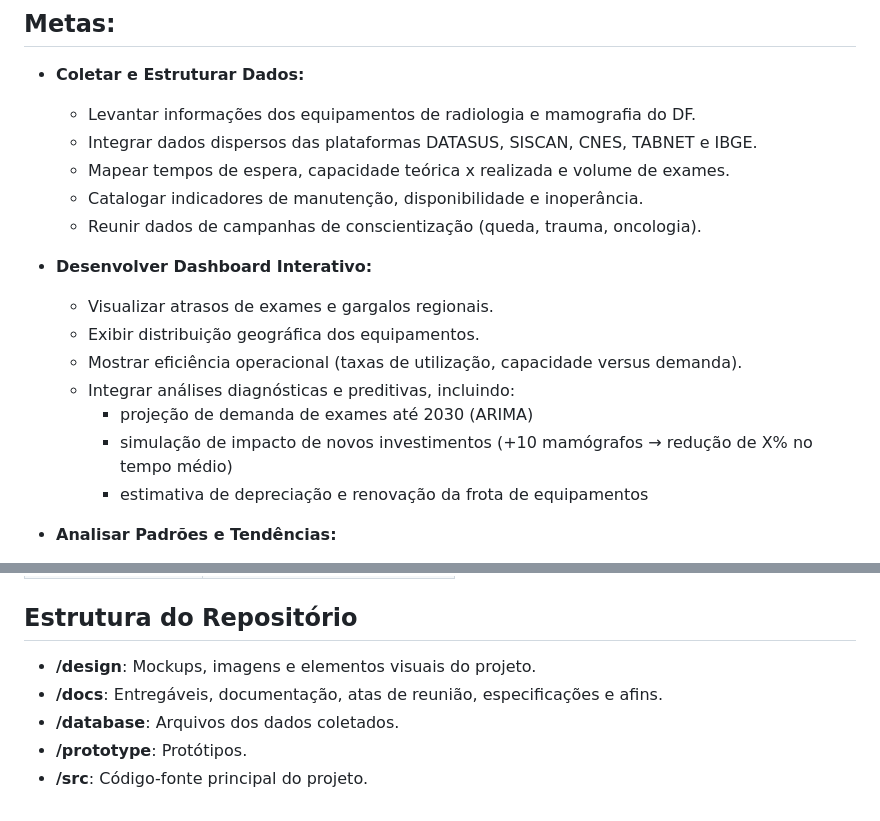
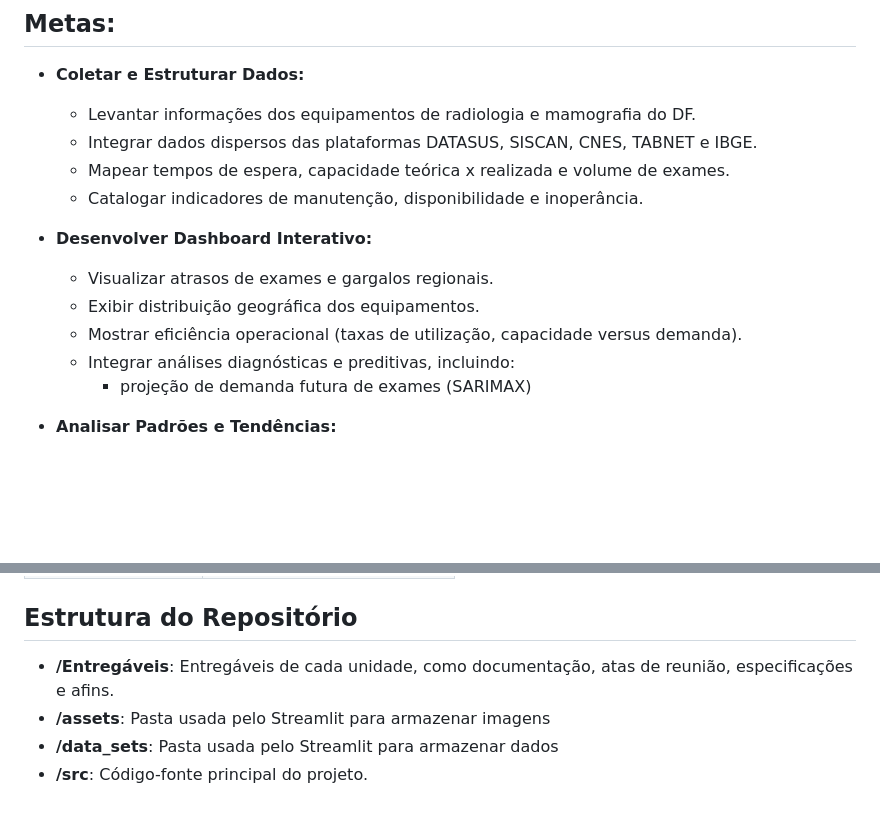
Before and after one commit to gabigguti/Projeto-Radiologia-DF, a Markdown page: README.md, 2 parts joined by grey strips. Rendered like a GitHub page; blank space fills up the shorter version.

Commit message:
Update project structure and remove outdated items

```diff
--- a/README.md
+++ b/README.md
@@ -25,16 +25,13 @@ A solução propõe:
   - Integrar dados dispersos das plataformas DATASUS, SISCAN, CNES, TABNET e IBGE.
   - Mapear tempos de espera, capacidade teórica x realizada e volume de exames.
   - Catalogar indicadores de manutenção, disponibilidade e inoperância.
-  - Reunir dados de campanhas de conscientização (queda, trauma, oncologia).
 
 - **Desenvolver Dashboard Interativo:**
   - Visualizar atrasos de exames e gargalos regionais.
   - Exibir distribuição geográfica dos equipamentos.
   - Mostrar eficiência operacional (taxas de utilização, capacidade versus demanda).
   - Integrar análises diagnósticas e preditivas, incluindo:
-    - projeção de demanda de exames até 2030 (ARIMA)
-    - simulação de impacto de novos investimentos (+10 mamógrafos → redução de X% no tempo médio)
-    - estimativa de depreciação e renovação da frota de equipamentos
+    - projeção de demanda futura de exames (SARIMAX)
 
 - **Analisar Padrões e Tendências:**
   - Identificar regiões críticas com escassez de equipamentos.
@@ -57,8 +54,7 @@ A solução propõe:
 | Gabriel Marques     | Desenvolvimento / Pesquisa |
 
 ## **Estrutura do Repositório**
-- **/design**: Mockups, imagens e elementos visuais do projeto.
-- **/docs**: Entregáveis, documentação, atas de reunião, especificações e afins.
-- **/database**: Arquivos dos dados coletados.
-- **/prototype**: Protótipos.
+- **/Entregáveis**: Entregáveis de cada unidade, como documentação, atas de reunião, especificações e afins.
+- **/assets**: Pasta usada pelo Streamlit para armazenar imagens
+- **/data_sets**: Pasta usada pelo Streamlit para armazenar dados
 - **/src**: Código-fonte principal do projeto.
```
